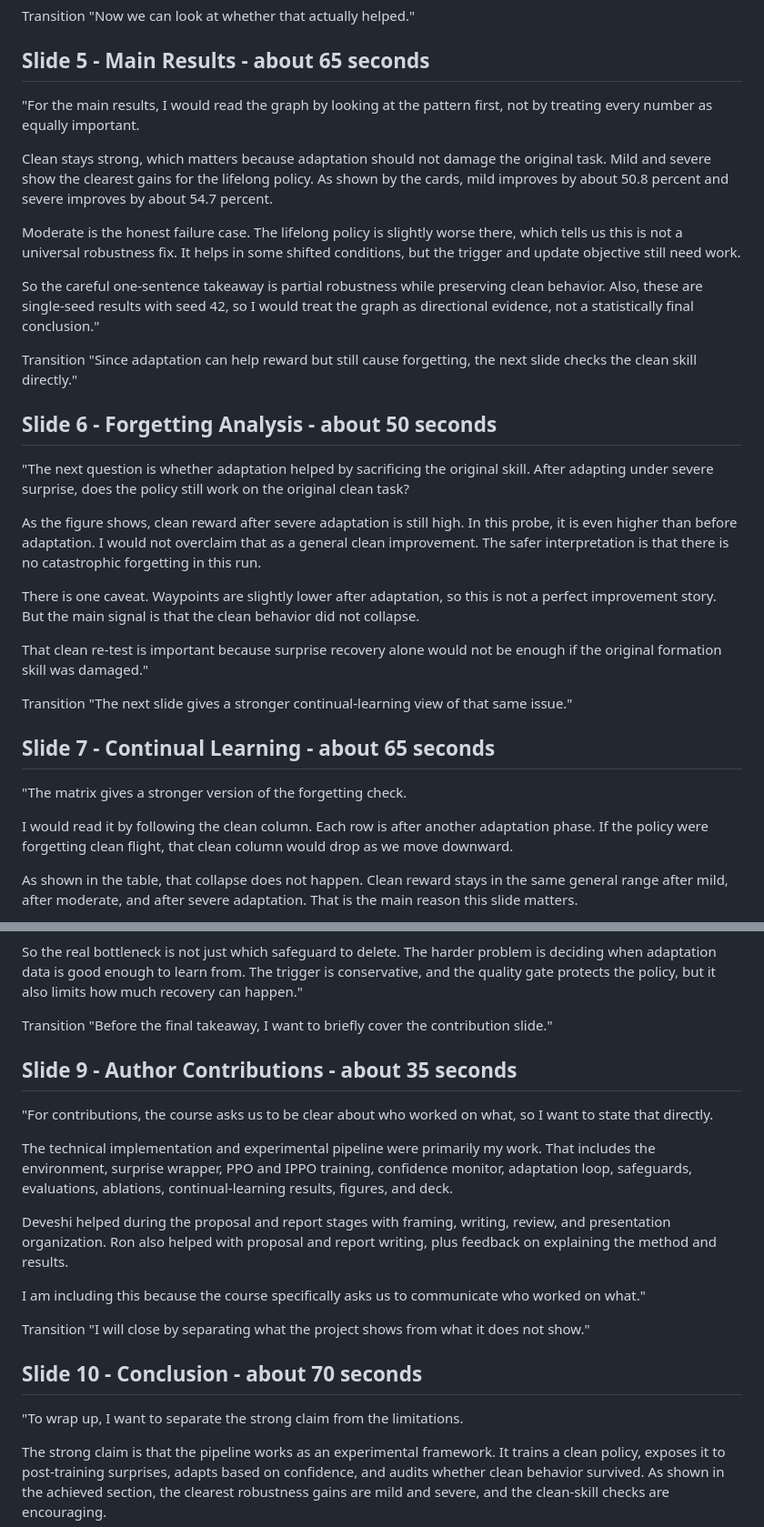
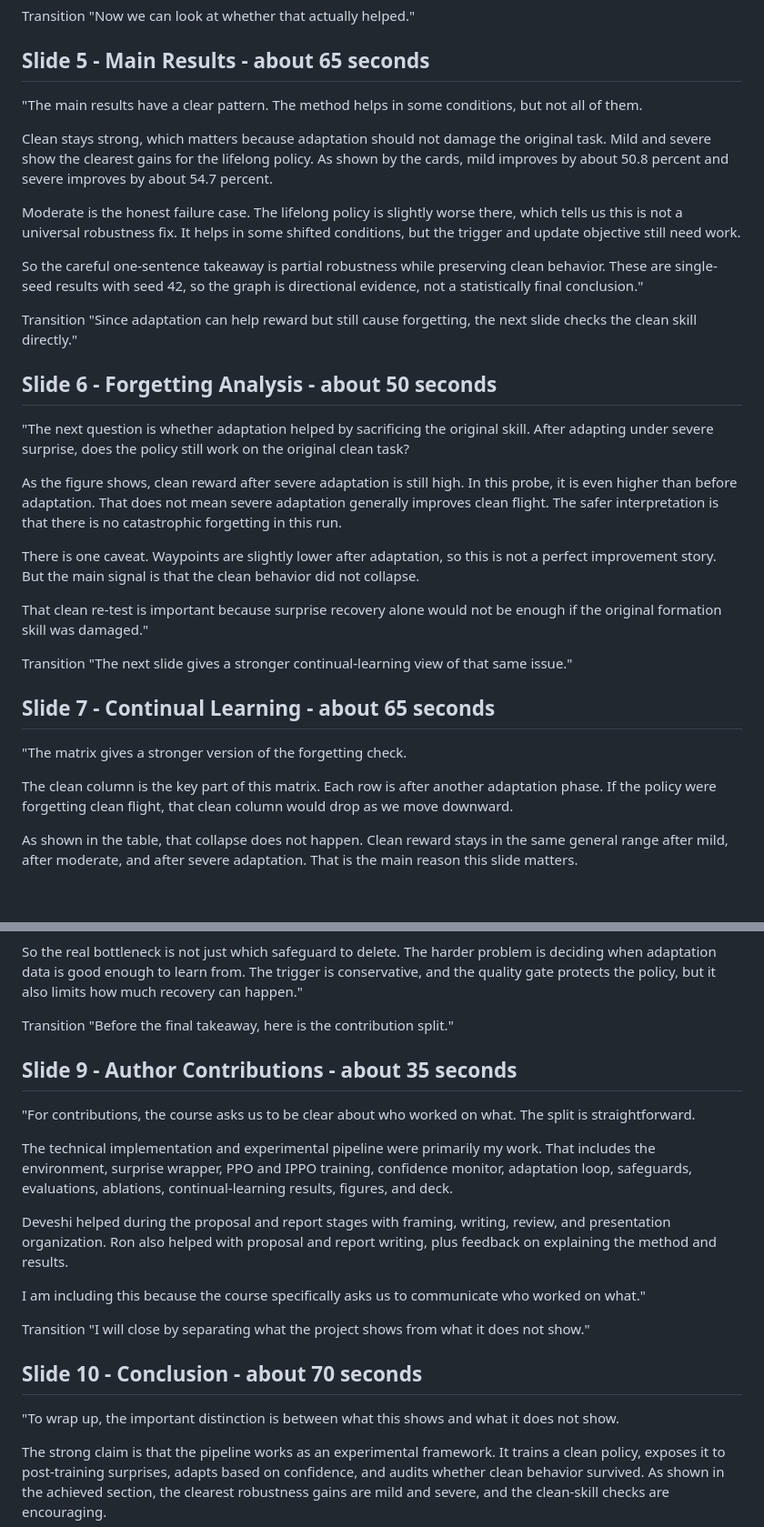
Before and after one commit to tanushsavadi/confidence-triggered-swarm, a Markdown page: final_submission/slide_speaker_notes.md, 2 parts joined by grey strips. Shown at 91% size. Rendered like a GitHub page; blank space fills up the shorter version.

Commit message:
Make script fully speakable

```diff
--- a/final_submission/slide_speaker_notes.md
+++ b/final_submission/slide_speaker_notes.md
@@ -106,8 +106,8 @@ Transition
 
 ## Slide 5 - Main Results - about 65 seconds
 
-"For the main results, I would read the graph by looking at the pattern first,
-not by treating every number as equally important.
+"The main results have a clear pattern. The method helps in some conditions, but
+not all of them.
 
 Clean stays strong, which matters because adaptation should not damage the
 original task. Mild and severe show the clearest gains for the lifelong policy.
@@ -119,8 +119,8 @@ there, which tells us this is not a universal robustness fix. It helps in some
 shifted conditions, but the trigger and update objective still need work.
 
 So the careful one-sentence takeaway is partial robustness while preserving
-clean behavior. Also, these are single-seed results with seed 42, so I would
-treat the graph as directional evidence, not a statistically final conclusion."
+clean behavior. These are single-seed results with seed 42, so the graph is
+directional evidence, not a statistically final conclusion."
 
 Transition
 "Since adaptation can help reward but still cause forgetting, the next slide
@@ -133,9 +133,9 @@ skill. After adapting under severe surprise, does the policy still work on the
 original clean task?
 
 As the figure shows, clean reward after severe adaptation is still high. In this
-probe, it is even higher than before adaptation. I would not overclaim that as a
-general clean improvement. The safer interpretation is that there is no
-catastrophic forgetting in this run.
+probe, it is even higher than before adaptation. That does not mean severe
+adaptation generally improves clean flight. The safer interpretation is that
+there is no catastrophic forgetting in this run.
 
 There is one caveat. Waypoints are slightly lower after adaptation, so this is
 not a perfect improvement story. But the main signal is that the clean behavior
@@ -151,7 +151,7 @@ Transition
 
 "The matrix gives a stronger version of the forgetting check.
 
-I would read it by following the clean column. Each row is after another
+The clean column is the key part of this matrix. Each row is after another
 adaptation phase. If the policy were forgetting clean flight, that clean column
 would drop as we move downward.
 
@@ -185,12 +185,12 @@ conservative, and the quality gate protects the policy, but it also limits how
 much recovery can happen."
 
 Transition
-"Before the final takeaway, I want to briefly cover the contribution slide."
+"Before the final takeaway, here is the contribution split."
 
 ## Slide 9 - Author Contributions - about 35 seconds
 
-"For contributions, the course asks us to be clear about who worked on what, so
-I want to state that directly.
+"For contributions, the course asks us to be clear about who worked on what.
+The split is straightforward.
 
 The technical implementation and experimental pipeline were primarily my work.
 That includes the environment, surprise wrapper, PPO and IPPO training,
@@ -209,7 +209,8 @@ Transition
 
 ## Slide 10 - Conclusion - about 70 seconds
 
-"To wrap up, I want to separate the strong claim from the limitations.
+"To wrap up, the important distinction is between what this shows and what it
+does not show.
 
 The strong claim is that the pipeline works as an experimental framework. It
 trains a clean policy, exposes it to post-training surprises, adapts based on
```
